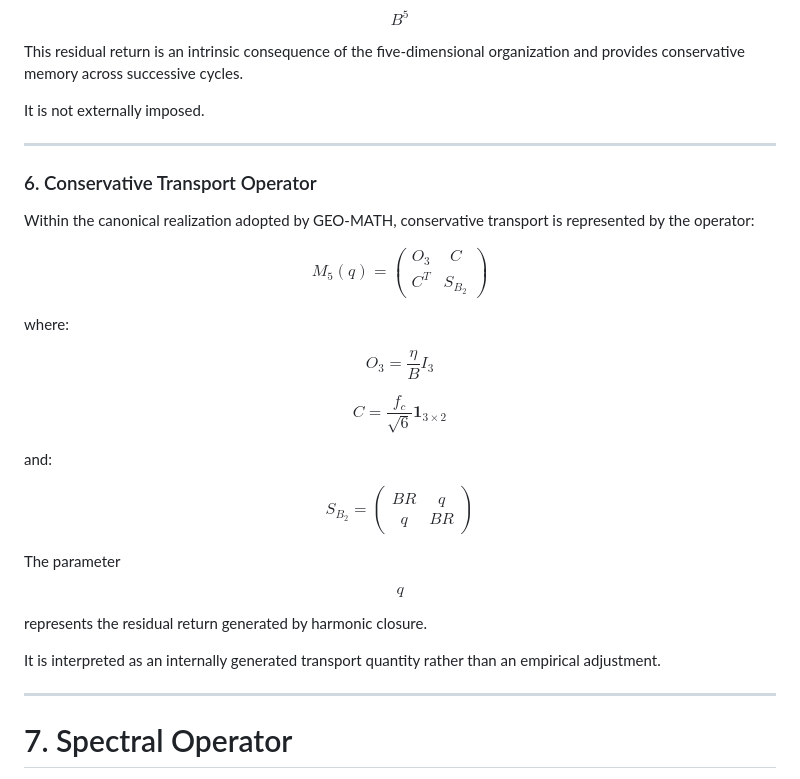
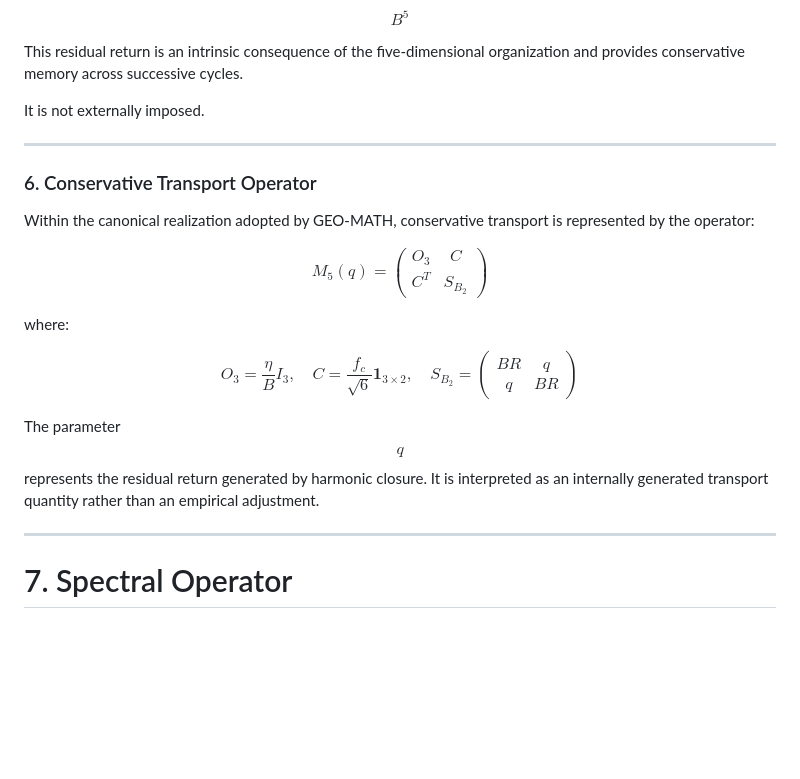
Before and after one commit to LeoTorreblanca/GEO-FOUNDATIONS, a Markdown page: GEO-MATH/docs/04_canonical_operators.md, the part around the change. Drawn GitHub-style; blank space fills up the shorter version.

```diff
--- a/GEO-MATH/docs/04_canonical_operators.md
+++ b/GEO-MATH/docs/04_canonical_operators.md
@@ -87,7 +87,6 @@ This residual return is an intrinsic consequence of the five-dimensional organiz
 It is not externally imposed.
 
 ---
-
 ### 6. Conservative Transport Operator
 
 Within the canonical realization adopted by GEO-MATH, conservative transport is represented by the operator:
@@ -96,21 +95,9 @@ $$M_5(q) = \begin{pmatrix} O_3 & C \\ C^T & S_{B_2} \end{pmatrix}$$
 
 where:
 
-$$O_3 = \frac{\eta}{B}I_3$$
+$$O_3 = \frac{\eta}{B}I_3, \quad C = \frac{f_c}{\sqrt{6}} \mathbf{1}_{3\times 2}, \quad S_{B_2} = \begin{pmatrix} BR & q \\ q & BR \end{pmatrix}$$
 
-$$C = \frac{f_c}{\sqrt{6}} \mathbf{1}_{3\times 2}$$
-
-and:
-
-$$S_{B_2} = \begin{pmatrix} BR & q \\ q & BR \end{pmatrix}$$
-
-The parameter
-
-$$q$$
-
-represents the residual return generated by harmonic closure.
-
-It is interpreted as an internally generated transport quantity rather than an empirical adjustment.
+The parameter $$q$$ represents the residual return generated by harmonic closure. It is interpreted as an internally generated transport quantity rather than an empirical adjustment.
 
 ---
 
```
